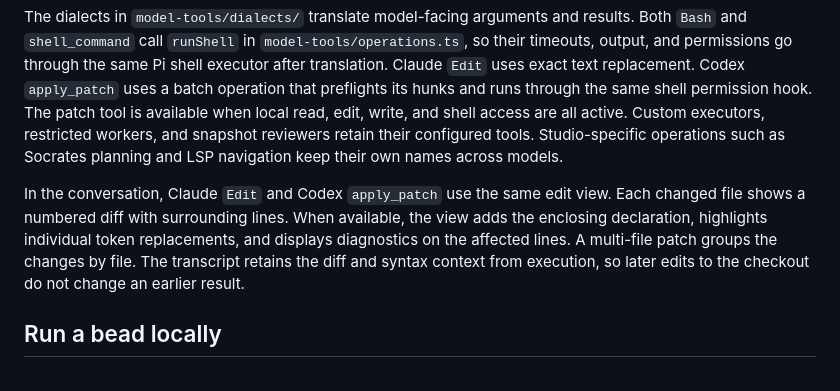
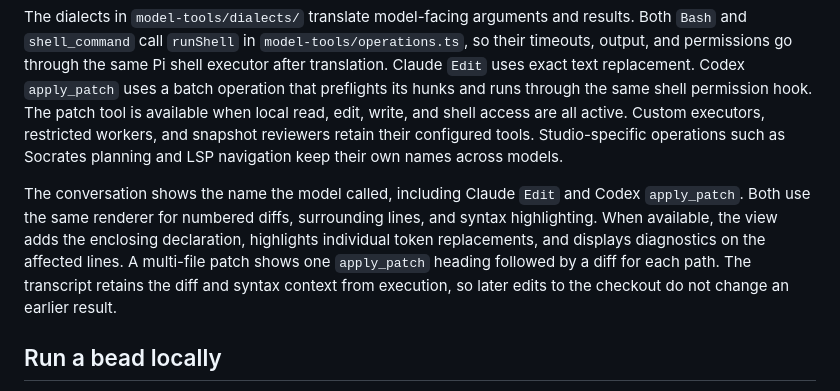
Before and after one commit to lanej/studio, a Markdown page: README.md, the part around the change. GitHub-like rendering.

Commit message:
fix(tools): show invoked tool names above shared diffs

```diff
--- a/README.md
+++ b/README.md
@@ -182,7 +182,7 @@ In an ordinary coding session, Studio selects the core tool names and arguments
 
 The dialects in `model-tools/dialects/` translate model-facing arguments and results. Both `Bash` and `shell_command` call `runShell` in `model-tools/operations.ts`, so their timeouts, output, and permissions go through the same Pi shell executor after translation. Claude `Edit` uses exact text replacement. Codex `apply_patch` uses a batch operation that preflights its hunks and runs through the same shell permission hook. The patch tool is available when local read, edit, write, and shell access are all active. Custom executors, restricted workers, and snapshot reviewers retain their configured tools. Studio-specific operations such as Socrates planning and LSP navigation keep their own names across models.
 
-In the conversation, Claude `Edit` and Codex `apply_patch` use the same edit view. Each changed file shows a numbered diff with surrounding lines. When available, the view adds the enclosing declaration, highlights individual token replacements, and displays diagnostics on the affected lines. A multi-file patch groups the changes by file. The transcript retains the diff and syntax context from execution, so later edits to the checkout do not change an earlier result.
+The conversation shows the name the model called, including Claude `Edit` and Codex `apply_patch`. Both use the same renderer for numbered diffs, surrounding lines, and syntax highlighting. When available, the view adds the enclosing declaration, highlights individual token replacements, and displays diagnostics on the affected lines. A multi-file patch shows one `apply_patch` heading followed by a diff for each path. The transcript retains the diff and syntax context from execution, so later edits to the checkout do not change an earlier result.
 
 ## Run a bead locally
 
```
Also changed, not shown: docs/assets/model-tools-codex-94.png, 7 other files.
